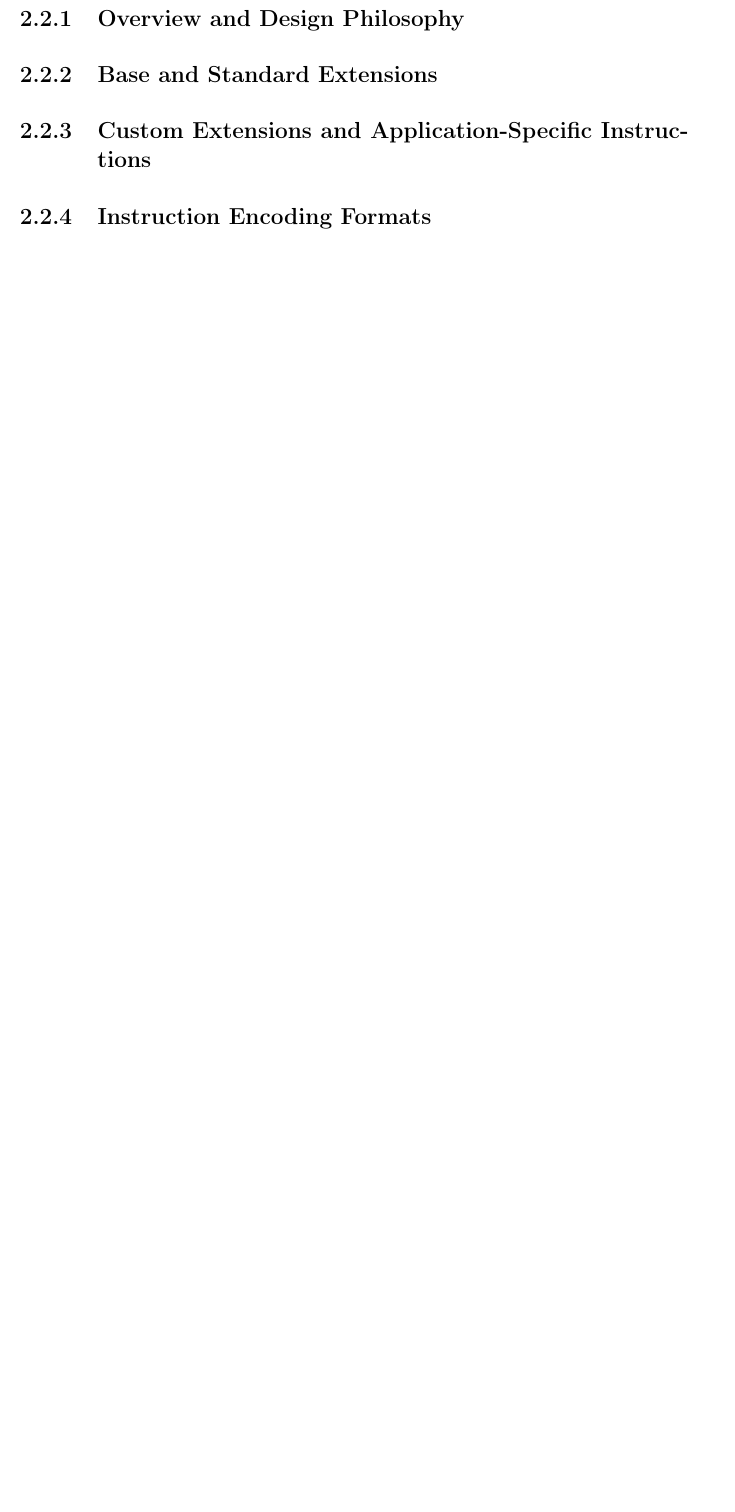
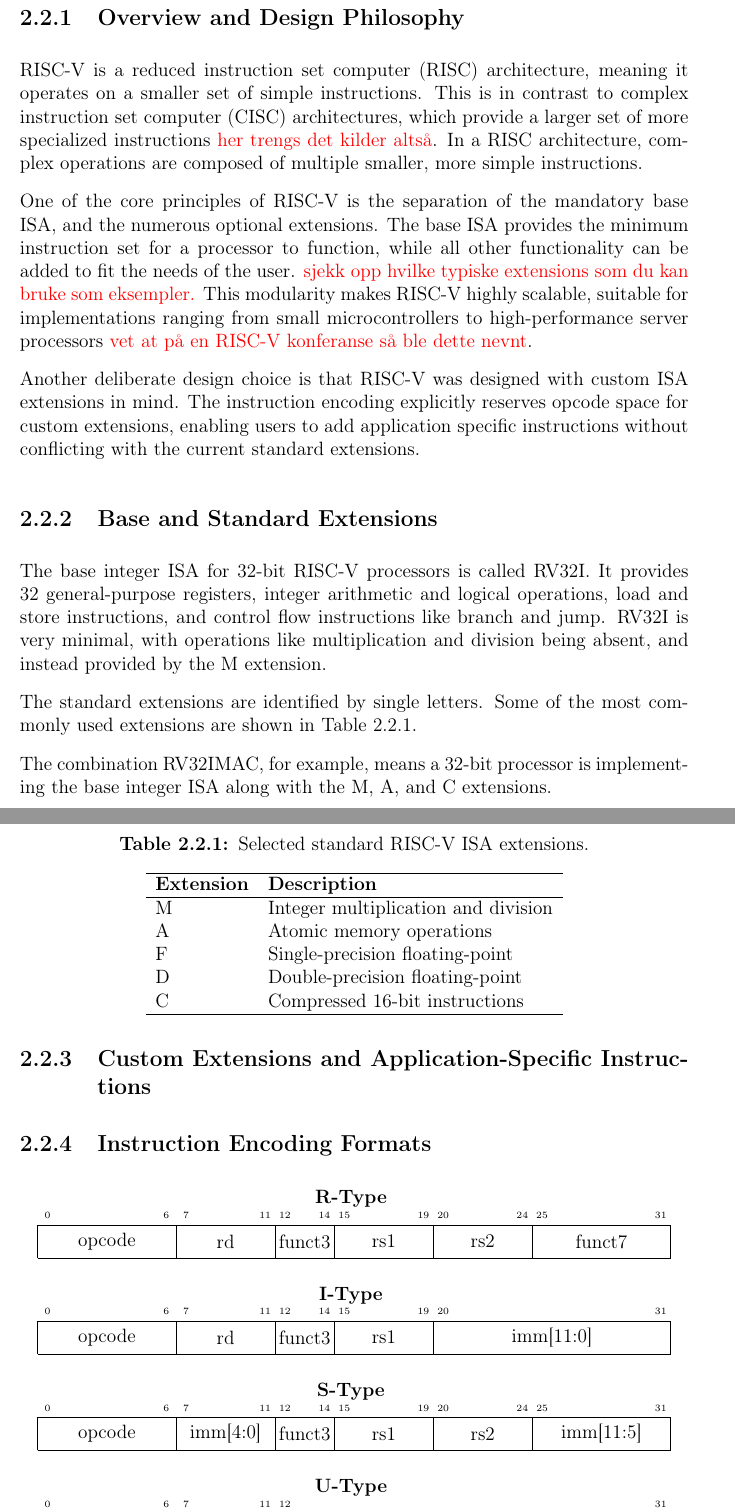
Before and after one commit to joblob7488/master_thesis, a LaTeX thesis (main.tex, which reads Chapters/02Theory/2RISCVArchitecture.tex): part of page 12 of 21 before the commit and two parts of pages 12 and 13 of 23 after it, the two joined at a grey line, cut so that both start at the same text, the shorter picture padded with empty space. Compiled offline with pdfLaTeX.

Commit message:
started on risc-v theory

```diff
--- a/Chapters/02Theory/2RISCVArchitecture.tex
+++ b/Chapters/02Theory/2RISCVArchitecture.tex
@@ -3,11 +6,94 @@
 
 \subsection{Overview and Design Philosophy}
 
+RISC-V is a reduced instruction set computer (RISC) architecture, meaning it operates on a smaller set of simple instructions. This is in contrast to complex instruction set computer (CISC) architectures, which provide a larger set of more specialized instructions \textcolor{red}{her trengs det kilder altså}. In a RISC architecture, complex operations are composed of multiple smaller, more simple instructions.
+
+One of the core principles of RISC-V is the separation of the mandatory base ISA, and the numerous optional extensions. The base ISA provides the minimum instruction set for a processor to function, while all other functionality can be added to fit the needs of the user. \textcolor{red}{sjekk opp hvilke typiske extensions som du kan bruke som eksempler.} This modularity makes RISC-V highly scalable, suitable for implementations ranging from small microcontrollers to high-performance server processors \textcolor{red}{vet at på en RISC-V konferanse så ble dette nevnt}.
+
+Another deliberate design choice is that RISC-V was designed with custom ISA extensions in mind. The instruction encoding explicitly reserves opcode space for custom extensions, enabling users to add application specific instructions without conflicting with the current standard extensions.
 
 \subsection{Base and Standard Extensions}
+
+The base integer ISA for 32-bit RISC-V processors is called RV32I. It provides 32 general-purpose registers, integer arithmetic and logical operations, load and store instructions, and control flow instructions like branch and jump. RV32I is very minimal, with operations like multiplication and division being absent, and instead provided by the M extension.
+
+The standard extensions are identified by single letters. Some of the most commonly used extensions are shown in Table~\ref{tab:riscv_extensions}.
+
+\begin{table}[h]
+\centering
+\caption{Selected standard RISC-V ISA extensions.}
+\label{tab:riscv_extensions}
+\begin{tabular}{ll}
+\hline
+\textbf{Extension} & \textbf{Description} \\
+\hline
+M & Integer multiplication and division \\
+A & Atomic memory operations \\
+F & Single-precision floating-point \\
+D & Double-precision floating-point \\
+C & Compressed 16-bit instructions \\
+\hline
+\end{tabular}
+\end{table}
+
+The combination RV32IMAC, for example, means a 32-bit processor is implementing the base integer ISA along with the M, A, and C extensions.
 
 
 \subsection{Custom Extensions and Application-Specific Instructions}
 
 
 \subsection{Instruction Encoding Formats} % R, I, S, B, U, J formats
+
+
+\begin{figure}[htbp]
+\centering
+\textbf{R-Type}
+\vspace{0.5em}
+
+% ----- R-Type -----
+\begin{bytefield}[bitwidth=1.05em]{32}
+  \bitheader{31,25,24,20,19,15,14,12,11,7,6,0} \\
+  \bitbox{7}{opcode} &
+  \bitbox{5}{rd} &
+  \bitbox{3}{funct3} &
+  \bitbox{5}{rs1} &
+  \bitbox{5}{rs2} &
+  \bitbox{7}{funct7}
+\end{bytefield}
+
+\vspace{1em}
+\textbf{I-Type}
+\vspace{0.5em}
+
+% ----- I-Type -----
+\begin{bytefield}[bitwidth=1.05em]{32}
+  \bitheader{31,20,19,15,14,12,11,7,6,0} \\
+  \bitbox{7}{opcode} &
+  \bitbox{5}{rd} &
+  \bitbox{3}{funct3} &
+  \bitbox{5}{rs1} &
+  \bitbox{12}{imm[11:0]}
+\end{bytefield}
+
+\vspace{1em}
+\textbf{S-Type}
+\vspace{0.5em}
+
+\begin{bytefield}[bitwidth=1.05em]{32}
+  \bitheader{31,25,24,20,19,15,14,12,11,7,6,0} \\
+  \bitbox{7}{opcode} &
+  \bitbox{5}{imm[4:0]} &
+  \bitbox{3}{funct3} &
+  \bitbox{5}{rs1} &
+  \bitbox{5}{rs2} &
+  \bitbox{7}{imm[11:5]}
+\end{bytefield}
+
+\vspace{1em}
+\textbf{U-Type}
+\vspace{0.5em}
+
+\begin{bytefield}[bitwidth=1.05em]{32}
+  \bitheader{31,12,11,7,6,0} \\
+  \bitbox{7}{opcode} &
+  \bitbox{5}{rd} &
+  \bitbox{20}{imm[19:0]}
```
Also changed, not shown: Chapters/02Theory/2RISCVArchitecture.tex (8 more changed lines).
